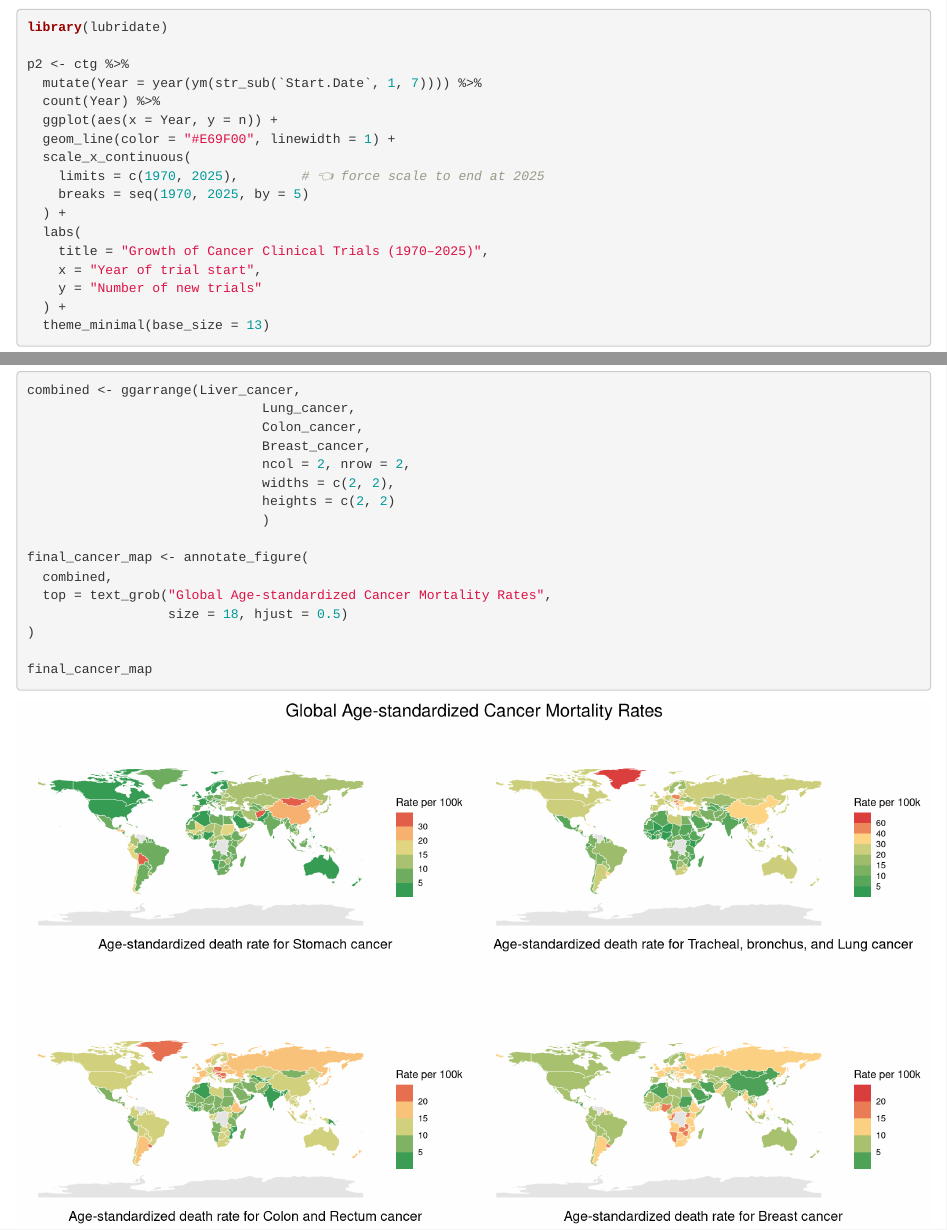
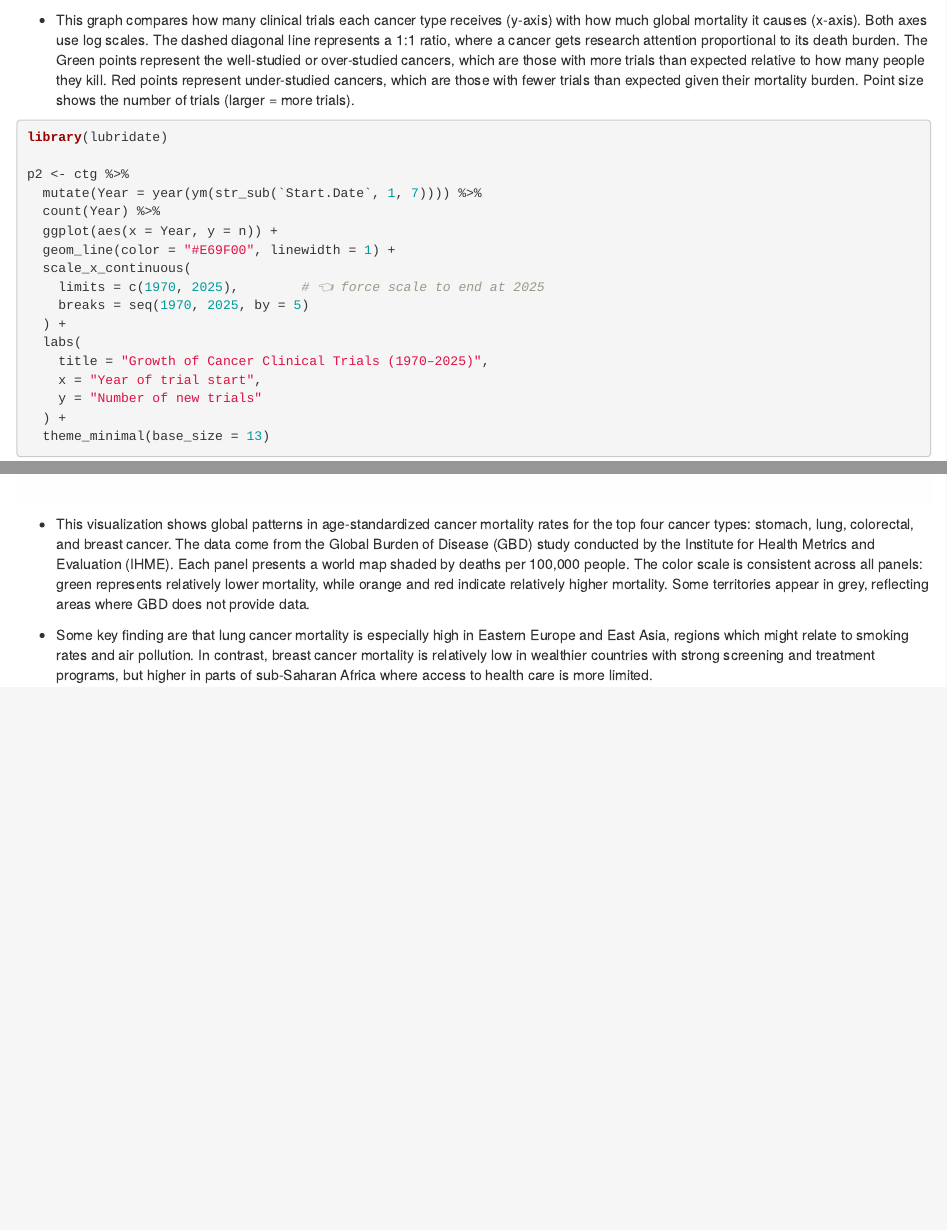
Before and after one commit to Gforsber/DS-capstone---healthcare, an R Markdown document (Code/FP4.Rmd): the page in a window 1100 px wide, from 7380 px down, and a second part further down, joined at a grey line. Rendered offline with R 4.5, knitr and Pandoc, with nearby package versions; some code elsewhere in the file could not run offline.

Commit message:
added descriptions to graphs

````diff
--- a/Code/FP4.Rmd
+++ b/Code/FP4.Rmd
@@ -179,6 +179,10 @@ p1 <- ggplot(compare_df, aes(x = death_share, y = trials_share, label = Conditio
   theme_minimal(base_size = 13)
 p1
 ```
+
+- This graph compares how many clinical trials each cancer type receives (y-axis) with how much global mortality it causes (x-axis). Both axes use log scales. The dashed diagonal line represents a 1:1 ratio, where a cancer gets research attention proportional to its death burden. The Green points represent the well-studied or over-studied cancers, which are those with more trials than expected relative to how many people they kill. Red points represent under-studied cancers, which are those with fewer trials than expected given their mortality burden. Point size shows the number of trials (larger = more trials).
+
+
 ```{r}
 library(lubridate)
 
@@ -406,3 +408,8 @@ final_cancer_map <- annotate_figure(
 
 final_cancer_map
 ```
+
+
+- This visualization shows global patterns in age-standardized cancer mortality rates for the top four cancer types: stomach, lung, colorectal, and breast cancer. The data come from the Global Burden of Disease (GBD) study conducted by the Institute for Health Metrics and Evaluation (IHME). Each panel presents a world map shaded by deaths per 100,000 people. The color scale is consistent across all panels: green represents relatively lower mortality, while orange and red indicate relatively higher mortality. Some territories appear in grey, reflecting areas where GBD does not provide data.
+
+- Some key finding are that lung cancer mortality is especially high in Eastern Europe and East Asia, regions which might relate to smoking rates and air pollution. In contrast, breast cancer mortality is relatively low in wealthier countries with strong screening and treatment programs, but higher in parts of sub-Saharan Africa where access to health care is more limited.
````
Also changed, not shown: Code/FP4.html, Code/FP4.Rmd (4 more changed lines).
